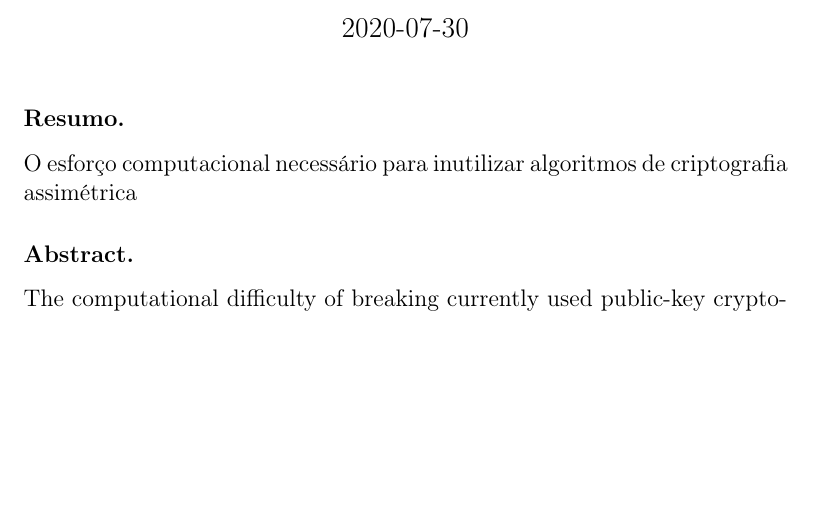
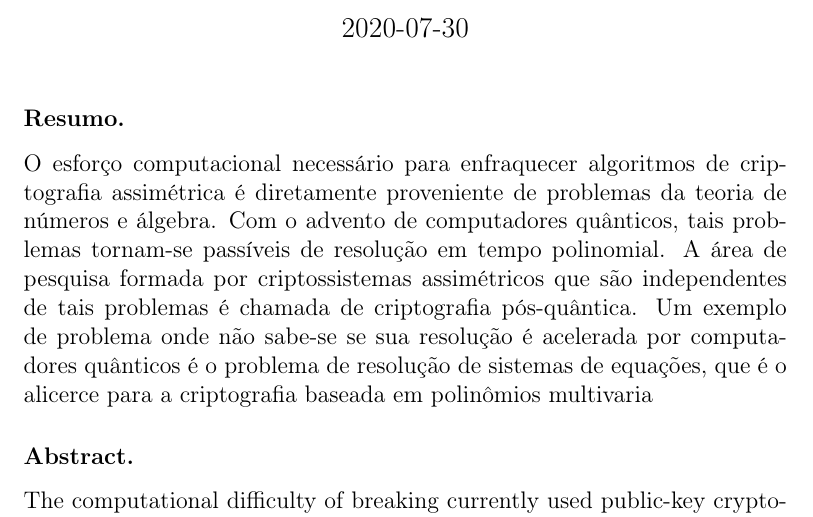
Before and after one commit to zambonin/msc, a LaTeX thesis (main.tex): part of page 1 of 73, cut so that both start at the same text, the shorter picture padded with empty space. Compiled offline with pdfLaTeX.

Commit message:
overleaf_to_git: update main.tex from r15698 to r15710

```diff
--- a/main.tex
+++ b/main.tex
@@ -34,7 +34,7 @@
 
 \subsubsection{Resumo.}
 
-O esforço computacional necessário para inutilizar algoritmos de criptografia assimétrica
+O esforço computacional necessário para enfraquecer algoritmos de criptografia assimétrica é diretamente proveniente de problemas da teoria de números e álgebra. Com o advento de computadores quânticos, tais problemas tornam-se passíveis de resolução em tempo polinomial. A área de pesquisa formada por criptossistemas assimétricos que são independentes de tais problemas é chamada de criptografia pós-quântica. Um exemplo de problema onde não sabe-se se sua resolução é acelerada por computadores quânticos é o problema de resolução de sistemas de equações, que é o alicerce para a criptografia baseada em polinômios multivaria
 
 \subsubsection{Abstract.}
 
```
